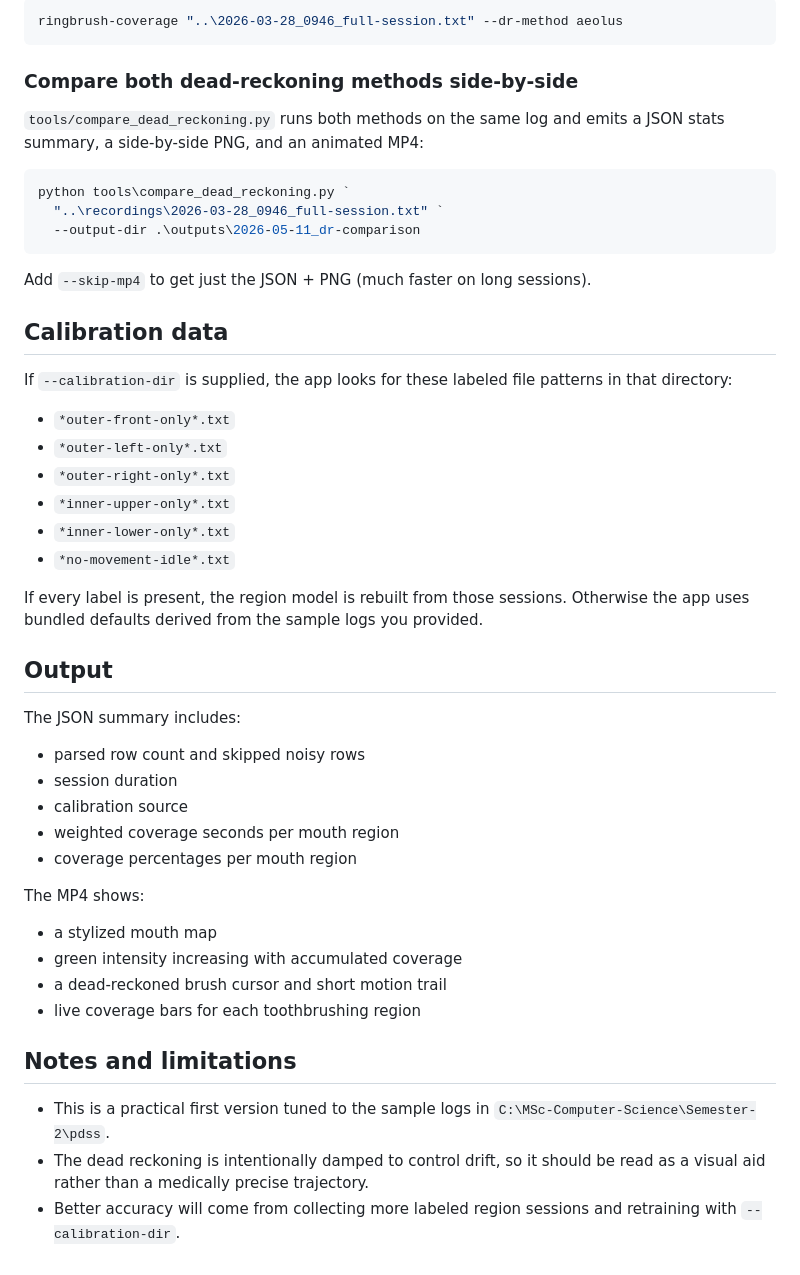
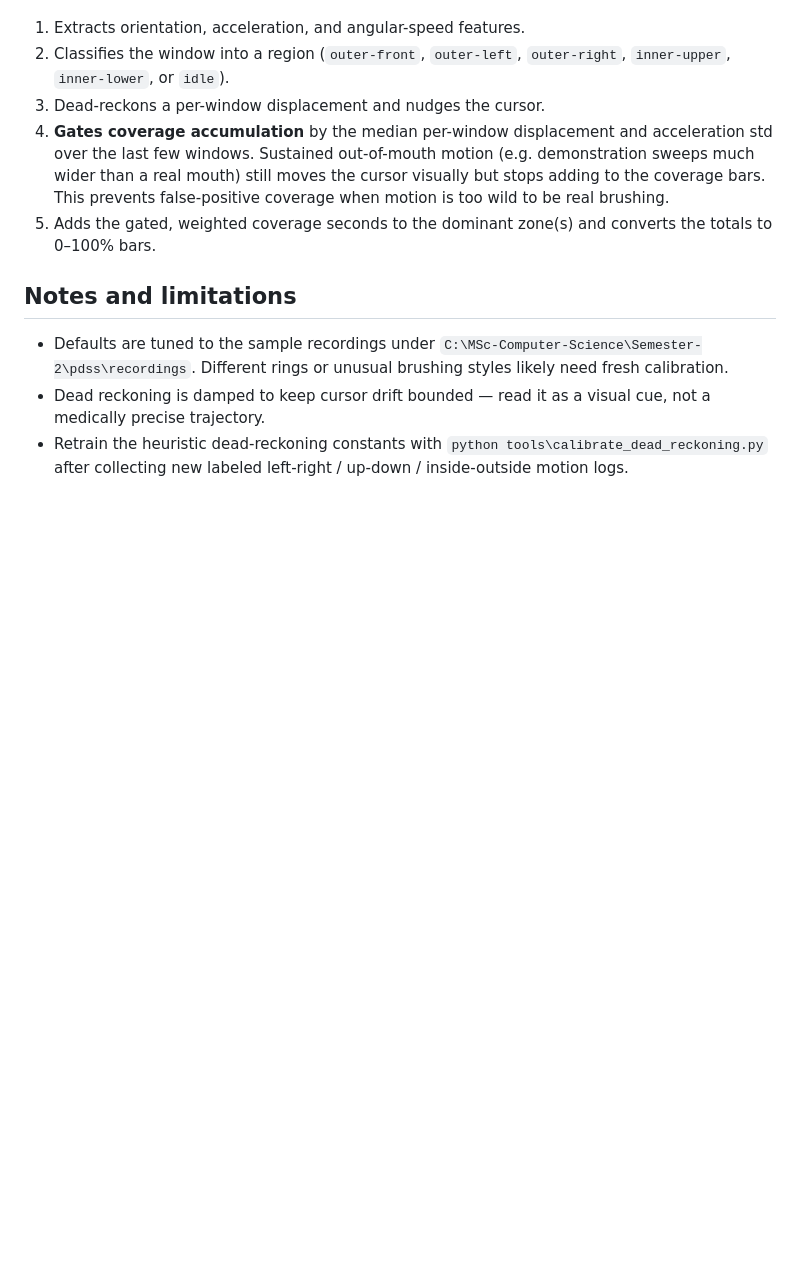
Before and after one commit to Sten-Qy-Li/ringbrush-coverage, a Markdown page: README.md, the part around one of its changes. Rendered like a GitHub page; blank space fills up the shorter version.

````diff
--- a/README.md
+++ b/README.md
@@ -76,53 +73,12 @@ stream. Two methods ship in the box:
 
-```powershell
-ringbrush-coverage "..\2026-03-28_0946_full-session.txt" --dr-method aeolus
-```
-
-### Compare both dead-reckoning methods side-by-side
-
-`tools/compare_dead_reckoning.py` runs both methods on the same log and emits a
-JSON stats summary, a side-by-side PNG, and an animated MP4:
-
-```powershell
-python tools\compare_dead_reckoning.py `
-  "..\recordings\2026-03-28_0946_full-session.txt" `
-  --output-dir .\outputs\2026-05-11_dr-comparison
-```
-
-Add `--skip-mp4` to get just the JSON + PNG (much faster on long sessions).
-
-## Calibration data
-
-If `--calibration-dir` is supplied, the app looks for these labeled file patterns in that directory:
-
-- `*outer-front-only*.txt`
-- `*outer-left-only*.txt`
-- `*outer-right-only*.txt`
-- `*inner-upper-only*.txt`
-- `*inner-lower-only*.txt`
-- `*no-movement-idle*.txt`
-
-If every label is present, the region model is rebuilt from those sessions. Otherwise the app uses bundled defaults derived from the sample logs you provided.
-
-## Output
-
-The JSON summary includes:
-
-- parsed row count and skipped noisy rows
-- session duration
-- calibration source
-- weighted coverage seconds per mouth region
-- coverage percentages per mouth region
-
-The MP4 shows:
-
-- a stylized mouth map
-- green intensity increasing with accumulated coverage
-- a dead-reckoned brush cursor and short motion trail
-- live coverage bars for each toothbrushing region
+1. Extracts orientation, acceleration, and angular-speed features.
+2. Classifies the window into a region (`outer-front`, `outer-left`, `outer-right`, `inner-upper`, `inner-lower`, or `idle`).
+3. Dead-reckons a per-window displacement and nudges the cursor.
+4. **Gates coverage accumulation** by the median per-window displacement and acceleration std over the last few windows. Sustained out-of-mouth motion (e.g. demonstration sweeps much wider than a real mouth) still moves the cursor visually but stops adding to the coverage bars. This prevents false-positive coverage when motion is too wild to be real brushing.
+5. Adds the gated, weighted coverage seconds to the dominant zone(s) and converts the totals to 0–100% bars.
 
 ## Notes and limitations
 
-- This is a practical first version tuned to the sample logs in `C:\MSc-Computer-Science\Semester-2\pdss`.
-- The dead reckoning is intentionally damped to control drift, so it should be read as a visual aid rather than a medically precise trajectory.
-- Better accuracy will come from collecting more labeled region sessions and retraining with `--calibration-dir`.
+- Defaults are tuned to the sample recordings under `C:\MSc-Computer-Science\Semester-2\pdss\recordings`. Different rings or unusual brushing styles likely need fresh calibration.
+- Dead reckoning is damped to keep cursor drift bounded — read it as a visual cue, not a medically precise trajectory.
+- Retrain the heuristic dead-reckoning constants with `python tools\calibrate_dead_reckoning.py` after collecting new labeled left-right / up-down / inside-outside motion logs.
````
Also changed, not shown: other parts of README.md (+44 -47 lines).
